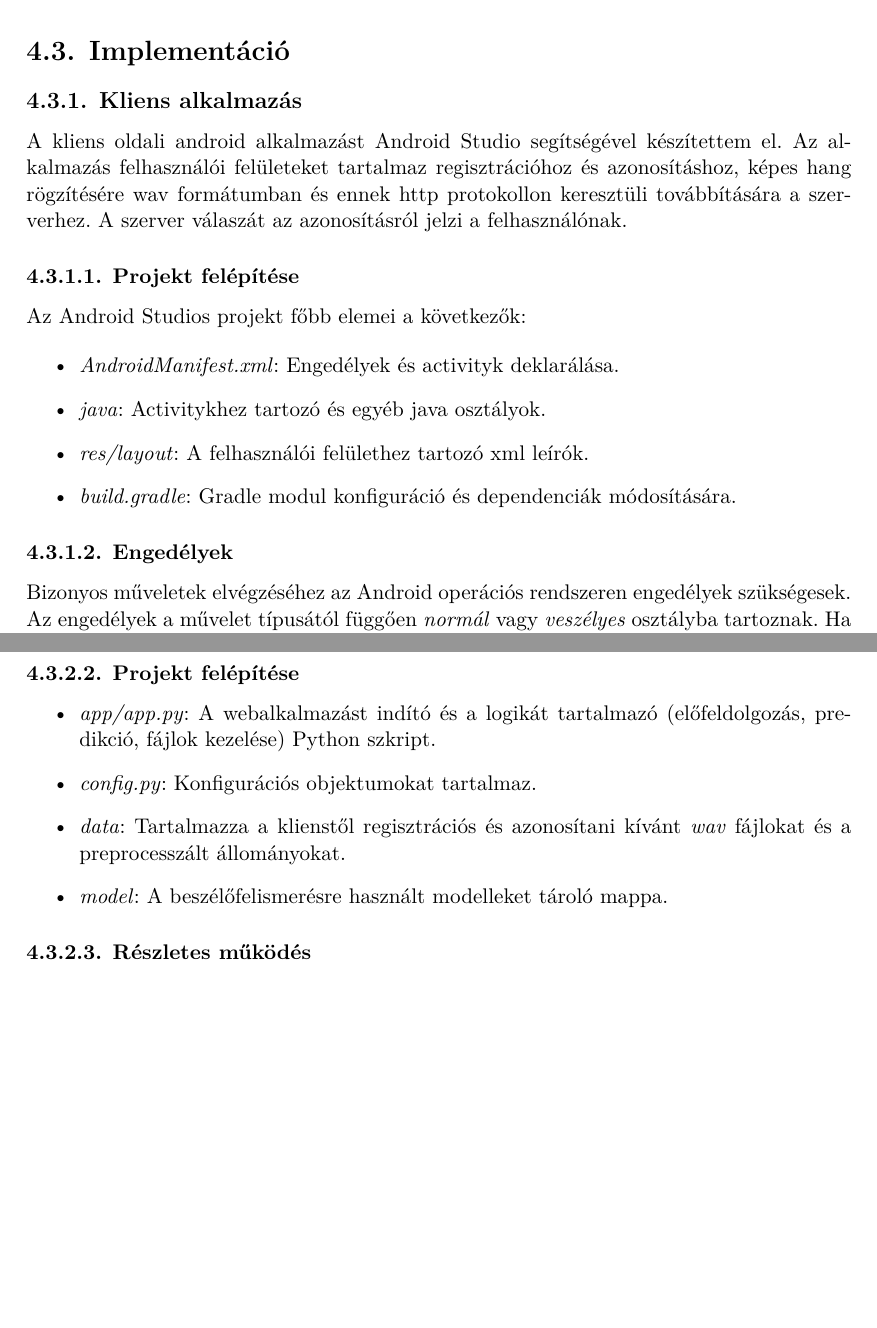
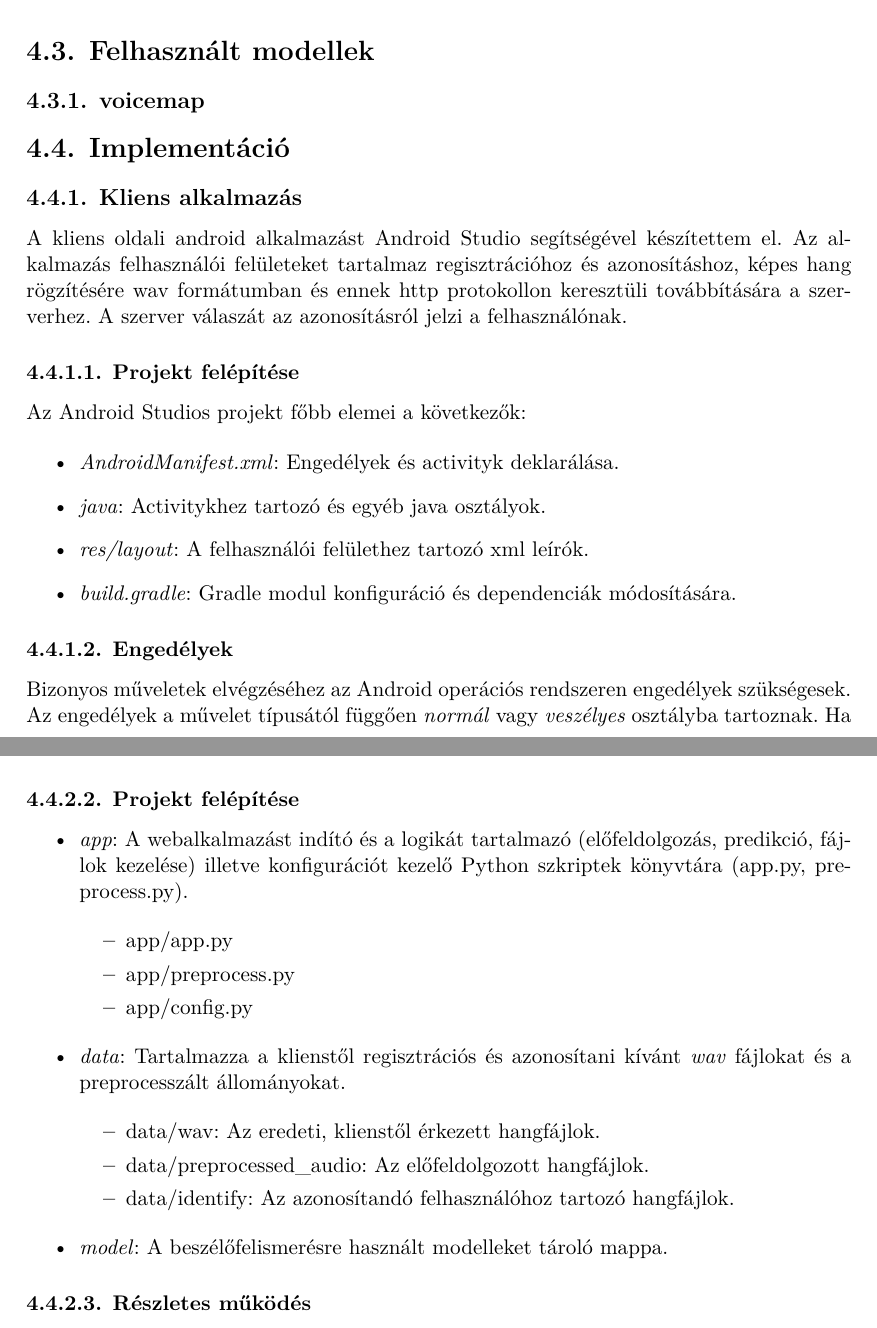
Before and after one commit to Lehel44/diploma, a LaTeX thesis (thesis-template-latex-master/src/thesis.tex, which reads thesis-template-latex-master/src/content/app.tex): two parts of pages 29 and 33 of 35 before the commit and two parts of pages 29 and 33 of 37 after it, joined at a grey line, cut at the place of the change, the shorter picture padded with empty space. Compiled offline with LuaLaTeX; a missing font is replaced by an installed copy or a similar font.

Commit message:
App proceed.

```diff
--- a/thesis-template-latex-master/src/content/app.tex
+++ b/thesis-template-latex-master/src/content/app.tex
@@ -70,6 +70,10 @@ Miután a felhasználók regisztráltak, az alkalmazás a hangjuk alapján azono
 	\item A modell kiszámolja a hangminták közötti hasonlósági pontokat. Ezután az alkalmazás a hasonlósági küszöbszámot figyelembe véve dönt arról, hogy azonosítható-e a felhasználó.
 	\item A szerver válaszol az azonosított felhasználó nevével, vagy közli, hogy a felhasználó nincs a rendszerben.
 \end{enumerate}
+
+\section{Felhasznált modellek}
+
+\subsection{voicemap}
 
 \section{Implementáció}
 
@@ -177,3 +181,4 @@ Szerver oldalon egy Flask python alkalmazás fut felhőben, és REST API-val ren
 
 A Flask egy Python nyelvhez készült web mikrokeretrendszer. Mikrokeretrendszernek nevezzük a minimális webalkalmazás keretrendszereket, amelyekből általában hiányoznak a autentikációs, autorizációs könyvtárak, az objektum-relációs leképzés stb.
 
+A Flask előnye, hogy nagyon gyorsan és könnyedén lehet vele REST API-t készíteni és elindítani egy webalkalamzást. Nincs szükség más könyvtárakra, toolokra hozzá.
@@ -182,6 +186,18 @@ A Flask előnye, hogy nagyon gyorsan és könnyedén lehet vele REST API-t kész
 \subsubsection{Projekt felépítése}
 
 \begin{itemize}
-	\item \emph{app/app.py}: A webalkalmazást indító és a logikát tartalmazó (előfeldolgozás, predikció, fájlok kezelése) Python szkript.
-	\item \emph{config.py}: Konfigurációs objektumokat tartalmaz.
+	\item \emph{app}: A webalkalmazást indító és a logikát tartalmazó (előfeldolgozás, predikció, fájlok kezelése) illetve konfigurációt kezelő Python szkriptek könyvtára (app.py, preprocess.py).
+
+	\begin{itemize}
+		\item app/app.py
+		\item app/preprocess.py
+		\item app/config.py
+	\end{itemize}
+
 	\item \emph{data}: Tartalmazza a klienstől regisztrációs és azonosítani kívánt \emph{wav} fájlokat és a preprocesszált állományokat.
+
+	\begin{itemize}
+		\item data/wav: Az eredeti, klienstől érkezett hangfájlok.
+		\item data/preprocessed\_audio: Az előfeldolgozott hangfájlok.
+		\item data/identify: Az azonosítandó felhasználóhoz tartozó hangfájlok.
+	\end{itemize}
```
Also changed, not shown: thesis-template-latex-master/src/thesis.pdf, thesis-template-latex-master/src/content/app.tex (33 more changed lines).
